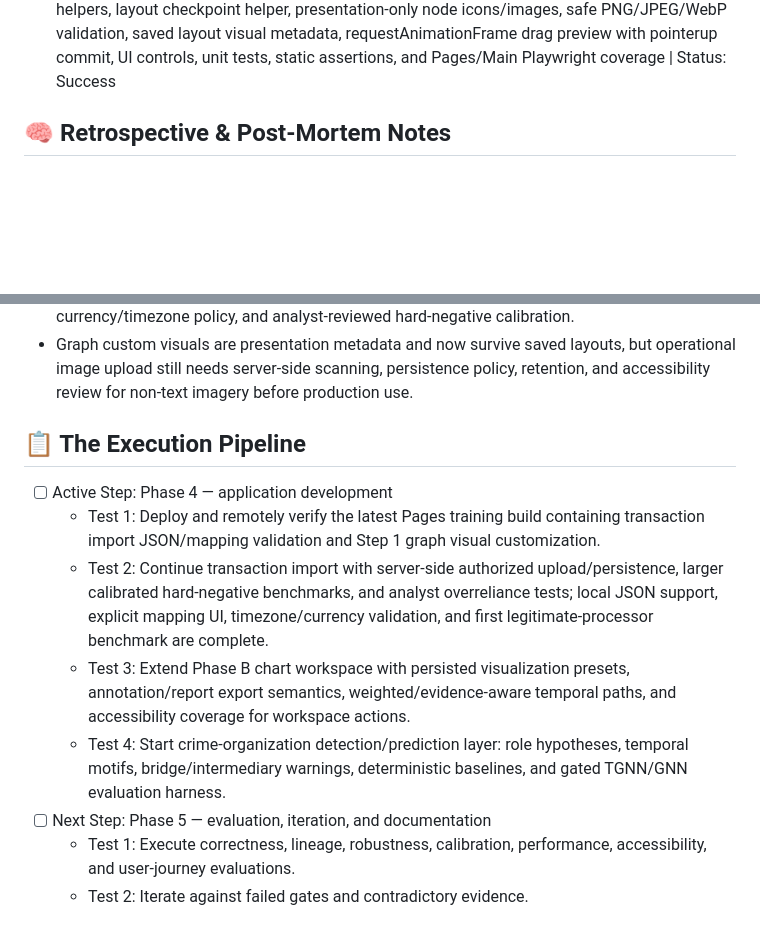
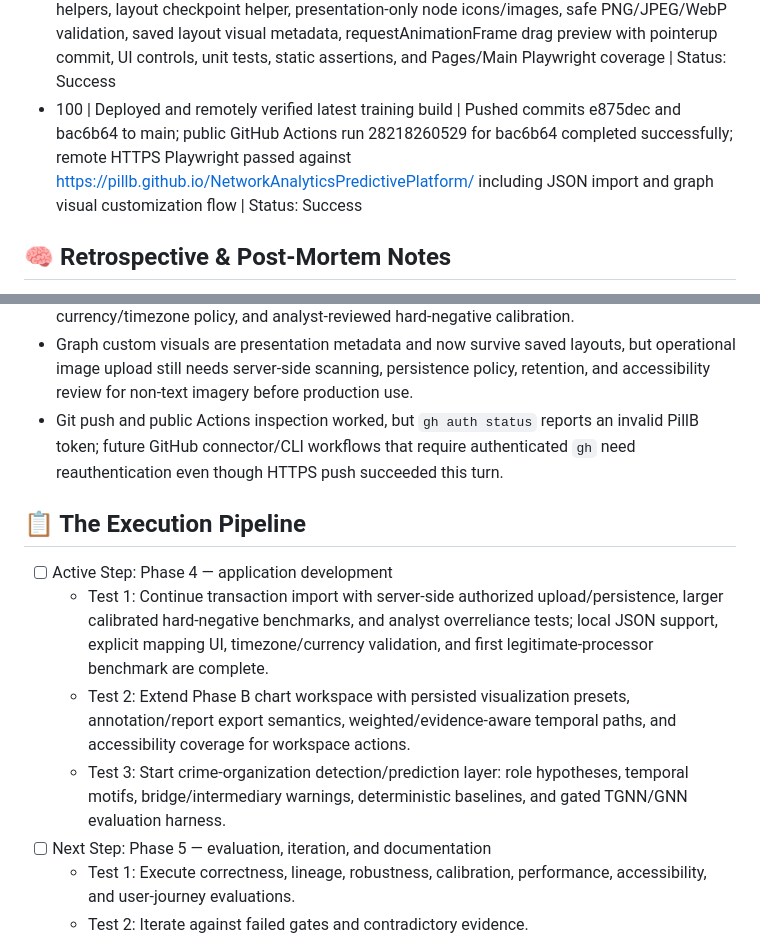
Before and after one commit to PillB/NetworkAnalyticsPredictivePlatform, a Markdown page: AGENT_STATE.md, 2 parts joined by grey strips. Rendered like a GitHub page; blank space fills up the shorter version.

Commit message:
Record Pages deployment verification

```diff
--- a/AGENT_STATE.md
+++ b/AGENT_STATE.md
@@ -117,6 +117,7 @@
 - 097 | Extended transaction import validation and mapping | Added JSON import, explicit field-mapping overrides, timezone and supported-currency validation, hard-negative legitimate processor/payroll/refund/shared-infrastructure benchmark handling, UI mapping controls, and Pages browser coverage; make test and local Pages Playwright passed | Status: Success
 - 098 | Persisted expanded nine-step implementation plan | Updated docs/implementation/i2-better-ai-execution-checklist.md with preamble, phase checklist, done conditions, tests, retrospectives, and deployment validation requirements for graph UX, charting, workspace, transforms, exploration, fraud, crime roles, predictive graph intelligence, and AI assistance | Status: Success
 - 099 | Implemented Step 1 graph visual customization slice | Added projection/unprojection helpers, layout checkpoint helper, presentation-only node icons/images, safe PNG/JPEG/WebP validation, saved layout visual metadata, requestAnimationFrame drag preview with pointerup commit, UI controls, unit tests, static assertions, and Pages/Main Playwright coverage | Status: Success
+- 100 | Deployed and remotely verified latest training build | Pushed commits e875dec and bac6b64 to main; public GitHub Actions run 28218260529 for bac6b64 completed successfully; remote HTTPS Playwright passed against https://pillb.github.io/NetworkAnalyticsPredictivePlatform/ including JSON import and graph visual customization flow | Status: Success
 
 ## 🧠 Retrospective & Post-Mortem Notes
 - No prior implementation or research artifacts exist in the workspace, so claims and design choices require a fresh evidence trail.
@@ -191,13 +192,13 @@
 - Browser-local CSV import is training-only on GitHub Pages; production ingestion still requires authorized upload, persistence, retention, audit, malware/content scanning, policy, and operational provenance.
 - JSON and explicit mapping improve training ingestion, but production import still needs server-side schema versioning, file scanning, persistence, actor/purpose audit, larger currency/timezone policy, and analyst-reviewed hard-negative calibration.
 - Graph custom visuals are presentation metadata and now survive saved layouts, but operational image upload still needs server-side scanning, persistence policy, retention, and accessibility review for non-text imagery before production use.
+- Git push and public Actions inspection worked, but `gh auth status` reports an invalid PillB token; future GitHub connector/CLI workflows that require authenticated `gh` need reauthentication even though HTTPS push succeeded this turn.
 
 ## 📋 The Execution Pipeline
 - [ ] Active Step: Phase 4 — application development
-  - Test 1: Deploy and remotely verify the latest Pages training build containing transaction import JSON/mapping validation and Step 1 graph visual customization.
-  - Test 2: Continue transaction import with server-side authorized upload/persistence, larger calibrated hard-negative benchmarks, and analyst overreliance tests; local JSON support, explicit mapping UI, timezone/currency validation, and first legitimate-processor benchmark are complete.
-  - Test 3: Extend Phase B chart workspace with persisted visualization presets, annotation/report export semantics, weighted/evidence-aware temporal paths, and accessibility coverage for workspace actions.
-  - Test 4: Start crime-organization detection/prediction layer: role hypotheses, temporal motifs, bridge/intermediary warnings, deterministic baselines, and gated TGNN/GNN evaluation harness.
+  - Test 1: Continue transaction import with server-side authorized upload/persistence, larger calibrated hard-negative benchmarks, and analyst overreliance tests; local JSON support, explicit mapping UI, timezone/currency validation, and first legitimate-processor benchmark are complete.
+  - Test 2: Extend Phase B chart workspace with persisted visualization presets, annotation/report export semantics, weighted/evidence-aware temporal paths, and accessibility coverage for workspace actions.
+  - Test 3: Start crime-organization detection/prediction layer: role hypotheses, temporal motifs, bridge/intermediary warnings, deterministic baselines, and gated TGNN/GNN evaluation harness.
 - [ ] Next Step: Phase 5 — evaluation, iteration, and documentation
   - Test 1: Execute correctness, lineage, robustness, calibration, performance, accessibility, and user-journey evaluations.
   - Test 2: Iterate against failed gates and contradictory evidence.
```
